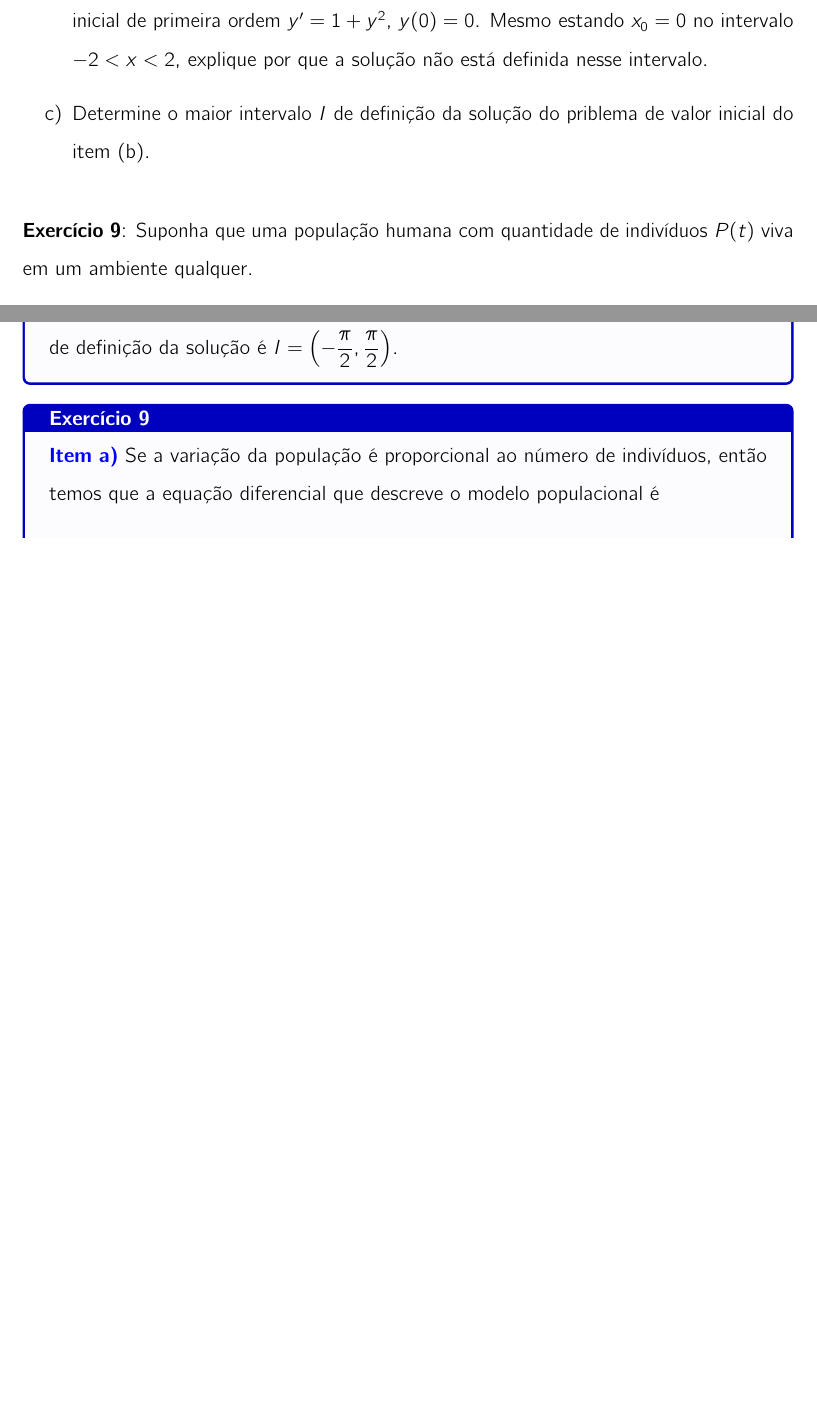
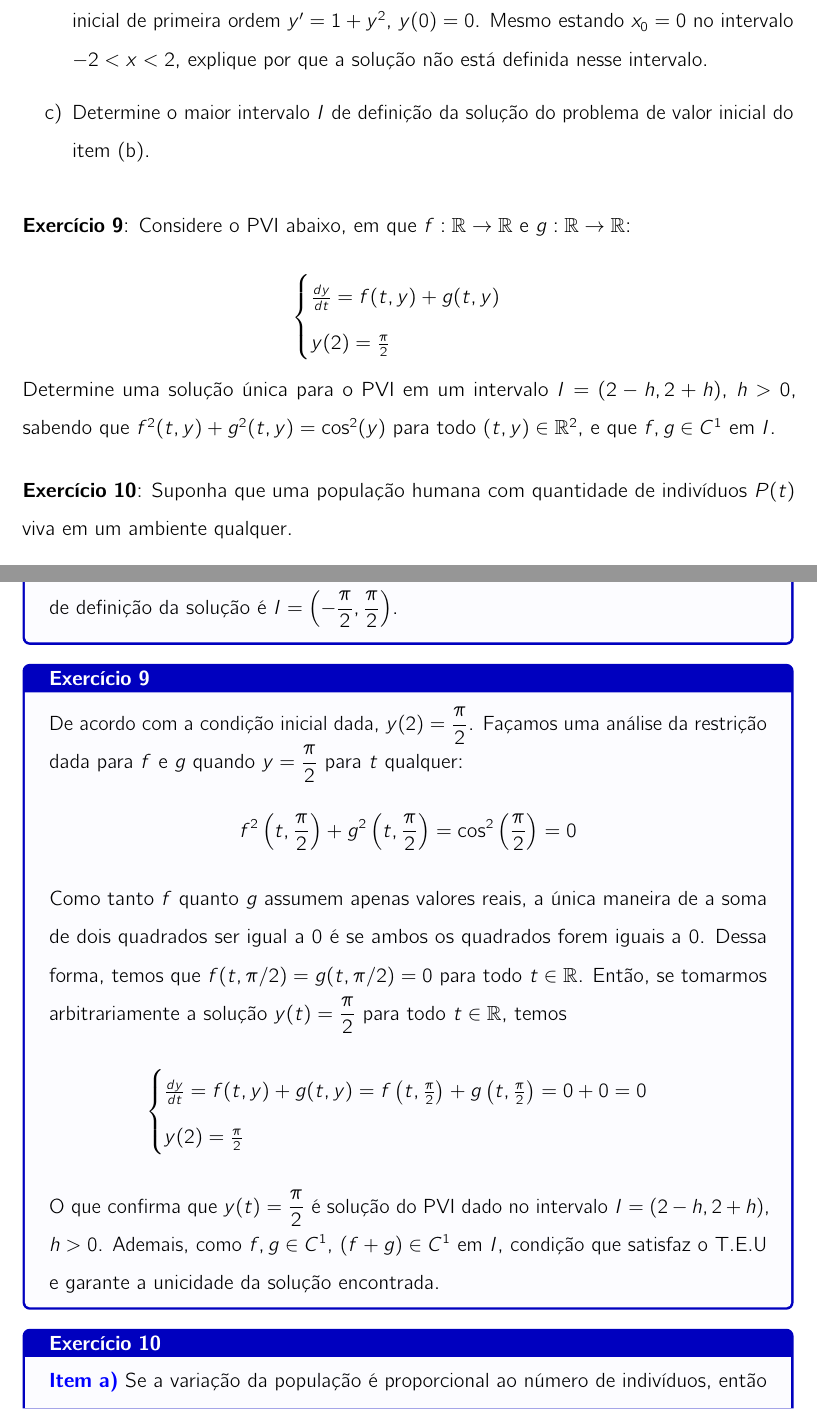
Before and after one commit to RodrigoDomingues1307/listas-de-edo, a LaTeX document (lista_1/Lista_1.tex): two parts of pages 3 and 14 of 19 before the commit and two parts of pages 3 and 14 of 20 after it, joined at a grey line, cut so that both start at the same text, the shorter picture padded with empty space. Compiled offline with pdfLaTeX.

Commit message:
Modificação do ex. 9

```diff
--- a/lista_1/Lista_1.tex
+++ b/lista_1/Lista_1.tex
@@ -87,21 +87,21 @@
     \begin{enumerate}[label=\alph*)]
         \item Verifique que $y=\tan(x+c)$ é uma família a um parâmetro de soluções da equação diferencial $y'=1+y^2$.
         \item Uma vez que $f(x,y)=1+y^2$ e $\dfrac{\partial f}{\partial y}=2y$ são contínuas, a região $R$ do Teorema de Existência e Unicidade pode ser tomada como o plano $xy$. Use a família de soluções do item (a) para encontrar uma solução explícita do problema de valor inicial de primeira ordem $y'=1+y^2$, $y(0)=0$. Mesmo estando $x_0=0$ no intervalo $-2<x<2$, explique por que a solução não está definida nesse intervalo.
-        \item Determine o maior intervalo $I$ de definição da solução do priblema de valor inicial do item (b).
+        \item Determine o maior intervalo $I$ de definição da solução do problema de valor inicial do item (b).
     \end{enumerate}
     \vspace{0.5cm}
 
-    %\noindent\textbf{\hyperlink{resp:ex9}{\hypertarget{quest:ex9}{Exercício 9}}}: Considere o PVI
+    \noindent\textbf{\hyperlink{resp:ex9}{\hypertarget{quest:ex9}{Exercício 9}}}: Considere o PVI abaixo, em que $f:\mathbb{R}\to\mathbb{R}$ e $g:\mathbb{R}\to\mathbb{R}$:
 
-    %\[
-    %\begin{cases}
-    %\frac{dy}{dt} = f(t,y) + g(t,y) \\
-    %y(2) = \frac{\pi}{2}
-    %\end{cases}
-    %\]
+    \[
+    \begin{cases}
+    \frac{dy}{dt} = f(t,y) + g(t,y) \\
+    y(2) = \frac{\pi}{2}
+    \end{cases}
+    \]
 
-    %\noindent Determine todas as soluções para o PVI, sabendo que $f^2(t,y) + g^2(t,y) = \cos^2(y)$ para todo $(t,y) \in \mathbb{R}^2$, e que $f, g \in C^1$.
-    %\vspace{0.5cm}
+    \noindent Determine uma solução única para o PVI em um intervalo $I=(2-h, 2+h)$, $h>0$, sabendo que $f^2(t,y) + g^2(t,y) = \cos^2(y)$ para todo $(t,y) \in \mathbb{R}^2$, e que $f, g \in C^1$ em $I$.
+    \vspace{0.5cm}
 
     %\noindent\textbf{\hyperlink{resp:ex10}{\hypertarget{quest:ex10}{Exercício 10}}}: Seja $f:\mathbb{R}^n \to \mathbb{R}^n$ de classe $C^1$ e suponhamos que $\phi(t)$, definida em $\mathbb{R}$, seja solução da EDO
 
@@ -115,7 +115,7 @@
     %\noindent É possível que existam $t_1, t_2 \in \mathbb{R}$, $t_1\neq t_2$, tais que $\phi(t_1) = \phi(t_2)$ mas $\phi'(t_1) \neq \phi'(t_2)$?
     %\vspace{0.5cm}
 
-    \noindent\textbf{\hyperlink{resp:ex9}{\hypertarget{quest:ex9}{Exercício 9}}}: Suponha que uma população humana com quantidade de indivíduos $P(t)$ viva em um ambiente qualquer.
+    \noindent\textbf{\hyperlink{resp:ex10}{\hypertarget{quest:ex10}{Exercício 10}}}: Suponha que uma população humana com quantidade de indivíduos $P(t)$ viva em um ambiente qualquer.
     \begin{enumerate}[label=\alph*)]
         \item Assumindo que a variação da população é diretamente proporcional ao número de indivíduos, determine a equação diferencial que descreve esse modelo de crescimento.
         \item Agora, além de assumir que a variação da população é proporcional a $P(t)$, assuma também que o ambiente é capaz de suportar uma quantidade máxima de indivíduos $K$. Qual é a equação diferencial que descreve esse novo modelo?
@@ -425,16 +425,18 @@
 
         \end{tcolorbox}
 
-        %\begin{tcolorbox}[enhanced, breakable, colback=blue!1!white,colframe=blue!75!black,title=\textbf{\hyperlink{quest:ex9}{\hypertarget{resp:ex9}{Exercício 9}}}]
-        %\noindent De acordo com a condição inicial dada, $y(2)=\dfrac{\pi}{2}$. Façamos uma análise da restrição dada para $f$ e $g$ quando $y=\dfrac{\pi}{2}$ para $t$ qualquer:
-        %\[
-        %f^2\left(t, \frac{\pi}{2}\right) + g^2\left(t, \frac{\pi}{2}\right) = \cos^2\left(\frac{\pi}{2}\right) = 0
-        %\]
+        \begin{tcolorbox}[enhanced, breakable, colback=blue!1!white,colframe=blue!75!black,title=\textbf{\hyperlink{quest:ex9}{\hypertarget{resp:ex9}{Exercício 9}}}]
+        \noindent De acordo com a condição inicial dada, $y(2)=\dfrac{\pi}{2}$. Façamos uma análise da restrição dada para $f$ e $g$ quando $y=\dfrac{\pi}{2}$ para $t$ qualquer:
+        \[
+        f^2\left(t, \frac{\pi}{2}\right) + g^2\left(t, \frac{\pi}{2}\right) = \cos^2\left(\frac{\pi}{2}\right) = 0
+        \]
 
-        %\noindent A única maneira de a soma de dois quadrados ser igual a $0$ é se ambos os quadrados forem iguais a $0$. Dessa forma, temos que $f(t, \pi/2)=g(t, \pi/2)=0$ para todo $t \in \mathbb{R}$. Então, se tomarmos $y(t)=\dfrac{\pi}{2}$ para todo $t \in \mathbb{R}$, temos
-        %\[\frac{dy}{dt} = f(t, y) + g(t, y) = f\left(t, \frac{\pi}{2}\right) + g\left(t, \frac{\pi}{2}\right) = 0+0 = 0\]
-        %\noindent O que confirma que $y(t)=\dfrac{\pi}{2}$ é solução do PVI dado. Ademais, como $f, g \in C^1$, $(f+g)\in C^1$, satisfazendo o T.E.U e garantindo a unicidade da solução encontrada.
-        %\end{tcolorbox}
+        \noindent Como tanto $f$ quanto $g$ assumem apenas valores reais, a única maneira de a soma de dois quadrados ser igual a $0$ é se ambos os quadrados forem iguais a $0$. Dessa forma, temos que $f(t, \pi/2)=g(t, \pi/2)=0$ para todo $t \in \mathbb{R}$. Então, se tomarmos arbitrariamente a solução $y(t)=\dfrac{\pi}{2}$ para todo $t \in \mathbb{R}$, temos
+        \[\begin{cases}\frac{dy}{dt} = f(t, y) + g(t, y) = f\left(t, \frac{\pi}{2}\right) + g\left(t, \frac{\pi}{2}\right) = 0+0 = 0\\
+        y(2) = \frac{\pi}{2}
+        \end{cases}\]
+        \noindent O que confirma que $y(t)=\dfrac{\pi}{2}$ é solução do PVI dado no intervalo $I=(2-h,2+h)$, $h>0$. Ademais, como $f, g \in C^1$, $(f+g)\in C^1$ em $I$, condição que satisfaz o T.E.U e garante a unicidade da solução encontrada.
+        \end{tcolorbox}
 
         %\begin{tcolorbox}[enhanced, breakable, colback=blue!1!white,colframe=blue!75!black,title=\textbf{\hyperlink{quest:ex10}{\hypertarget{resp:ex10}{Exercício 10}}}]
         %\noindent Se substituirmos a suposta solução $\phi(t)$ na equação diferencial dada, temos que $\phi'(t) = f(\phi(t))$. Dessa maneira, se $\phi(t_1) = \phi(t_2)$, então
@@ -442,7 +444,7 @@
         %\noindent Portanto, não é possível que existam $t_1, t_2 \in \mathbb{R}$, $t_1\neq t_2$, tais que $\phi(t_1) = \phi(t_2)$ mas $\phi'(t_1) \neq \phi'(t_2)$.
         %\end{tcolorbox}
 
-        \begin{tcolorbox}[enhanced, breakable, colback=blue!1!white,colframe=blue!75!black,title=\textbf{\hyperlink{quest:ex9}{\hypertarget{resp:ex9}{Exercício 9}}}]
+        \begin{tcolorbox}[enhanced, breakable, colback=blue!1!white,colframe=blue!75!black,title=\textbf{\hyperlink{quest:ex10}{\hypertarget{resp:ex10}{Exercício 10}}}]
         \noindent\textcolor{blue}{\textbf{Item a)}} Se a variação da população é proporcional ao número de indivíduos, então temos que a equação diferencial que descreve o modelo populacional é
         \[\frac{dP}{dt} = nP\]
         \noindent Onde $n$ é uma constante de proporcionalidade.
```
Also changed, not shown: lista_1/Lista_1.pdf, lista_1/Lista_1.tex (16 more changed lines).
